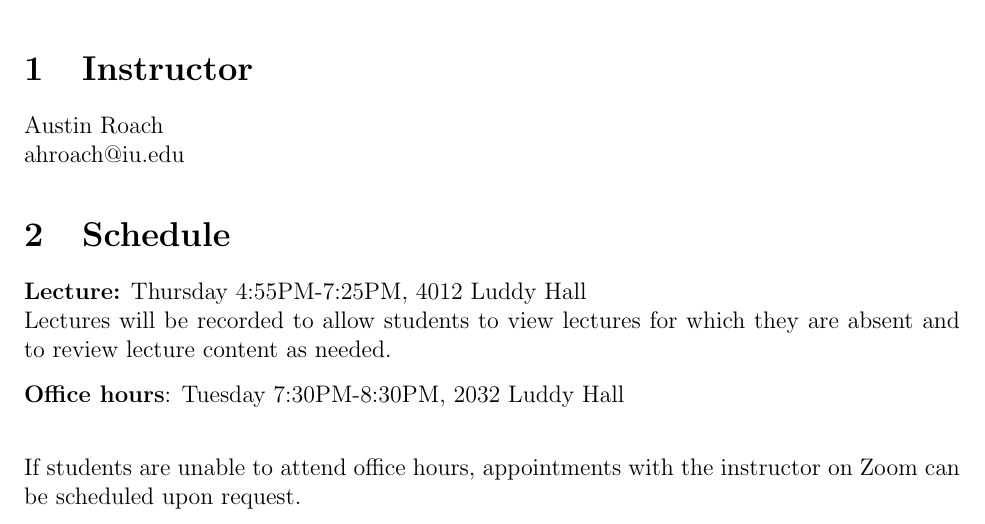
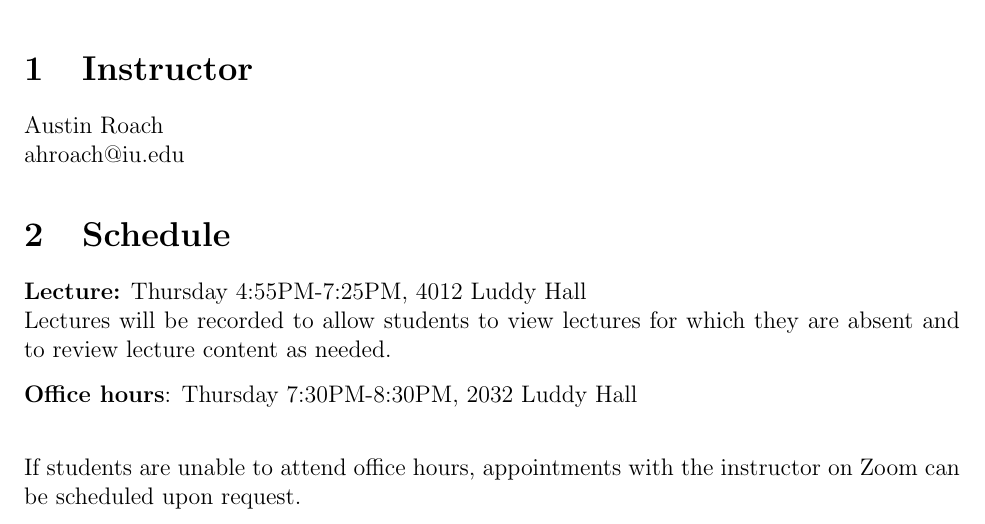
Before and after one commit to matteovidali/Reverse-Engineering-Embedded-Systems-2021, a LaTeX document (syllabus/syllabus.tex): part of page 1 of 6, cut so that both start at the same text. Compiled offline with pdfLaTeX.

Commit message:
Fix office hours day in syllabus

```diff
--- a/syllabus/syllabus.tex
+++ b/syllabus/syllabus.tex
@@ -93,7 +93,7 @@ Lectures will be recorded to allow students to view lectures for which they are
 absent and to review lecture content as needed.
 
 {\bf Office hours}:
-Tuesday 7:30PM-8:30PM, 2032 Luddy Hall\\
+Thursday 7:30PM-8:30PM, 2032 Luddy Hall\\
 
 If students are unable to attend office hours, appointments with the instructor
 on Zoom can be scheduled upon request.
```
Also changed, not shown: syllabus/syllabus.pdf.
